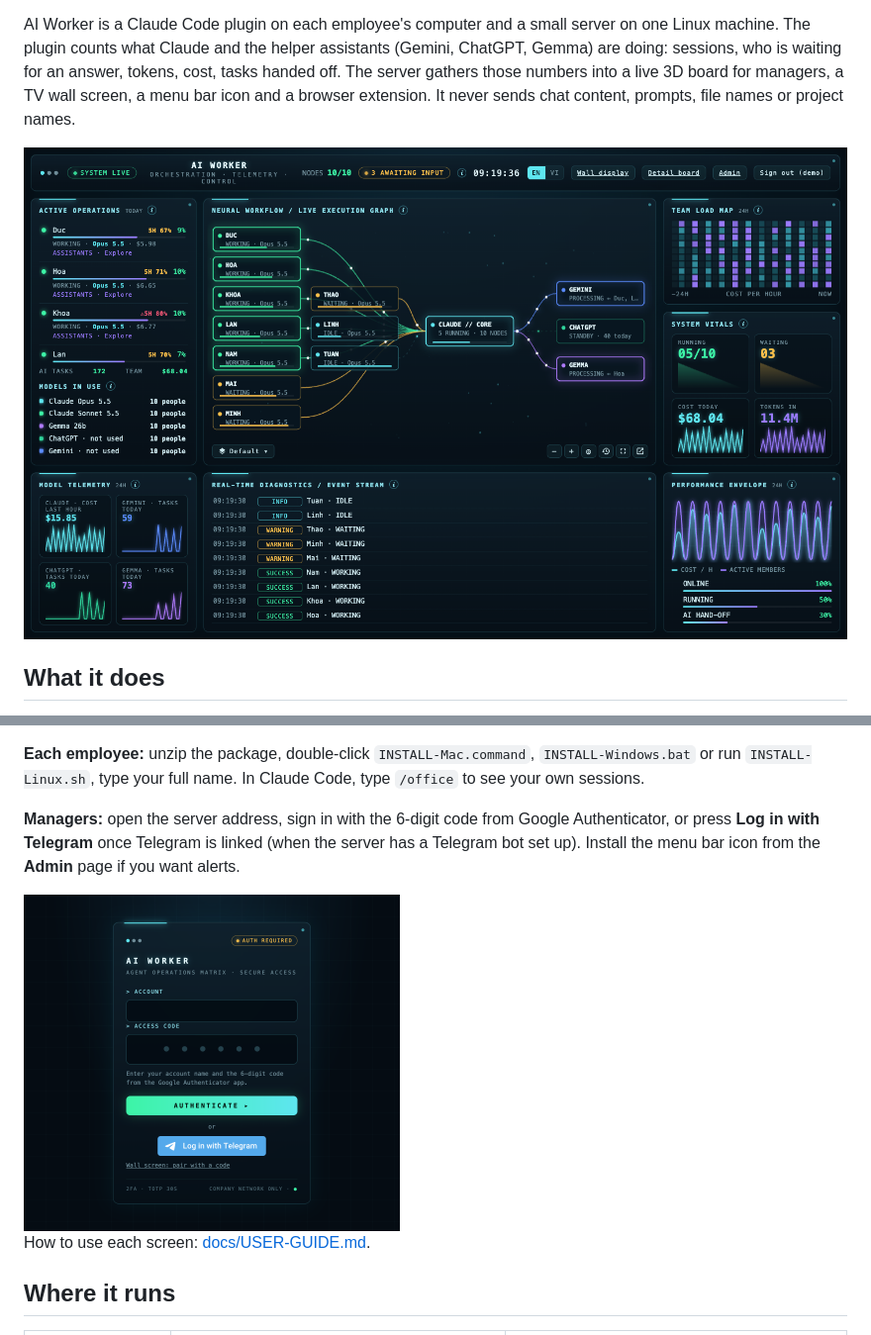
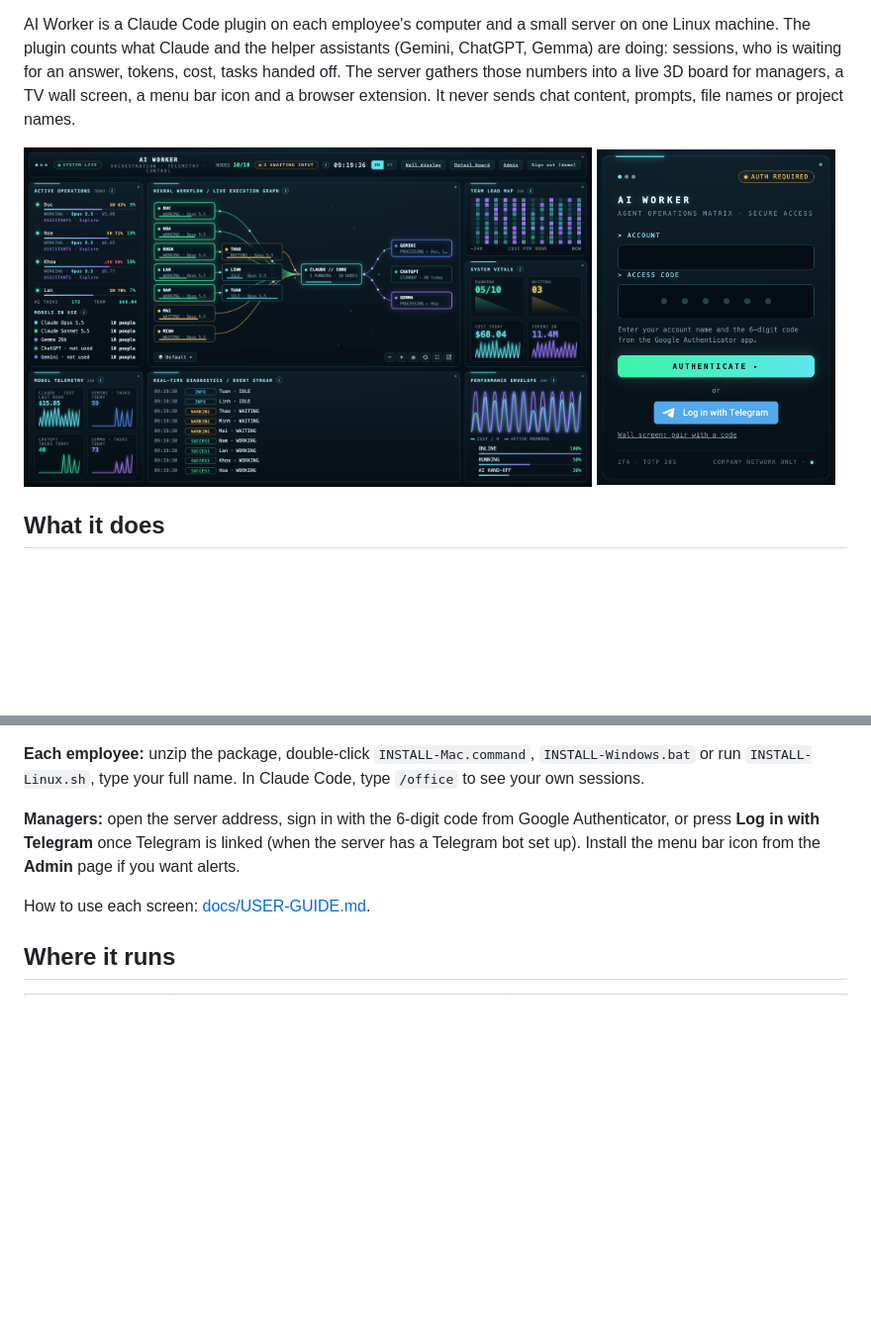
Before and after one commit to anhle9x/ai-worker, a Markdown page: README.md, 2 parts joined by grey strips. Shown at 99% size. GitHub-like rendering; pictures changed too: assets/login.png; blank space fills up the shorter version.

Commit message:
README: login page screenshot beside the dashboard at the top

```diff
--- a/README.md
+++ b/README.md
@@ -13,7 +13,10 @@ See how your company uses Claude and its helper assistants, live, on one board.
 
 AI Worker is a Claude Code plugin on each employee's computer and a small server on one Linux machine. The plugin counts what Claude and the helper assistants (Gemini, ChatGPT, Gemma) are doing: sessions, who is waiting for an answer, tokens, cost, tasks handed off. The server gathers those numbers into a live 3D board for managers, a TV wall screen, a menu bar icon and a browser extension. It never sends chat content, prompts, file names or project names.
 
-![The 3D operations board with made-up people](assets/dashboard.png)
+<p>
+  <img src="assets/dashboard.png" alt="The 3D operations board with made-up people" width="69%">
+  <img src="assets/login.png" alt="The login page: account name and 6-digit code, or Log in with Telegram" width="29%">
+</p>
 
 ## What it does
 
@@ -44,7 +47,6 @@ Without a server the plugin still runs on each computer, with its own office pag
 
 **Managers:** open the server address, sign in with the 6-digit code from Google Authenticator, or press **Log in with Telegram** once Telegram is linked (when the server has a Telegram bot set up). Install the menu bar icon from the **Admin** page if you want alerts.
 
-<img src="assets/login.png" alt="The login page: account name and 6-digit code, or Log in with Telegram" width="380">
 
 How to use each screen: [docs/USER-GUIDE.md](docs/USER-GUIDE.md).
 
```
Also changed, not shown: README.vi.md (+4 -2 lines).
